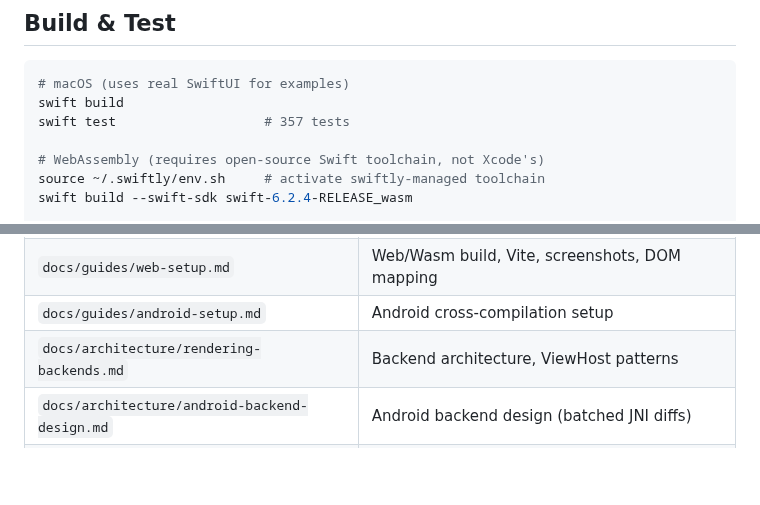
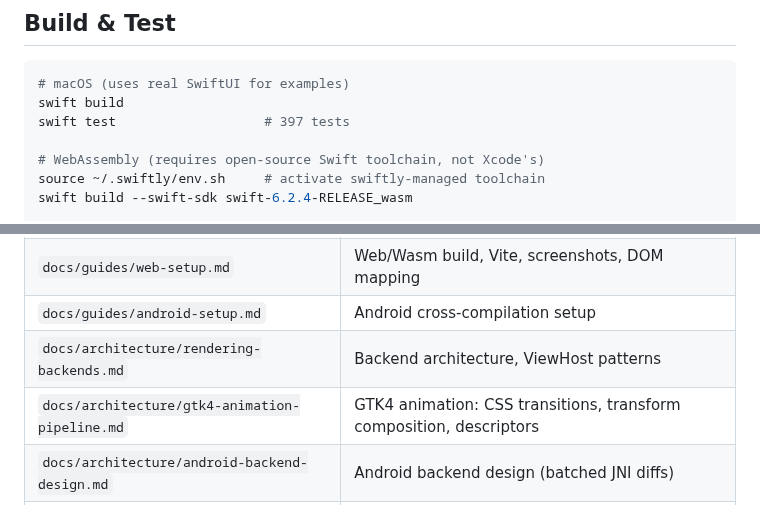
Before and after one commit to codelynx/SwiftOpenUI, a Markdown page: CLAUDE.md, 2 parts joined by grey strips. GitHub-like rendering; blank space fills up the shorter version.

Commit message:
Update CLAUDE.md test count and add animation pipeline docs
Co-Authored-By: Claude Opus 4.6 (1M context) <noreply@anthropic.com>

````diff
--- a/CLAUDE.md
+++ b/CLAUDE.md
@@ -62,7 +62,7 @@ Cross-platform SwiftUI framework — write SwiftUI, run anywhere.
 ```bash
 # macOS (uses real SwiftUI for examples)
 swift build
-swift test                   # 357 tests
+swift test                   # 397 tests
 
 # WebAssembly (requires open-source Swift toolchain, not Xcode's)
 source ~/.swiftly/env.sh     # activate swiftly-managed toolchain
@@ -159,6 +159,7 @@ NavigationStack, NavigationLink, NavigationSplitView, NavigationPath, .navigatio
 | `docs/guides/web-setup.md` | Web/Wasm build, Vite, screenshots, DOM mapping |
 | `docs/guides/android-setup.md` | Android cross-compilation setup |
 | `docs/architecture/rendering-backends.md` | Backend architecture, ViewHost patterns |
+| `docs/architecture/gtk4-animation-pipeline.md` | GTK4 animation: CSS transitions, transform composition, descriptors |
 | `docs/architecture/android-backend-design.md` | Android backend design (batched JNI diffs) |
 | `docs/porting/platform-notes.md` | Platform quirks: macOS, Linux, Windows, Web, Android |
 | `docs/issues/observable-namespace-conflict.md` | ObservableObject/Published clash on macOS |
````
Also changed, not shown: docs/architecture/gtk4-animation-pipeline.md (added, +86 -0 lines).
